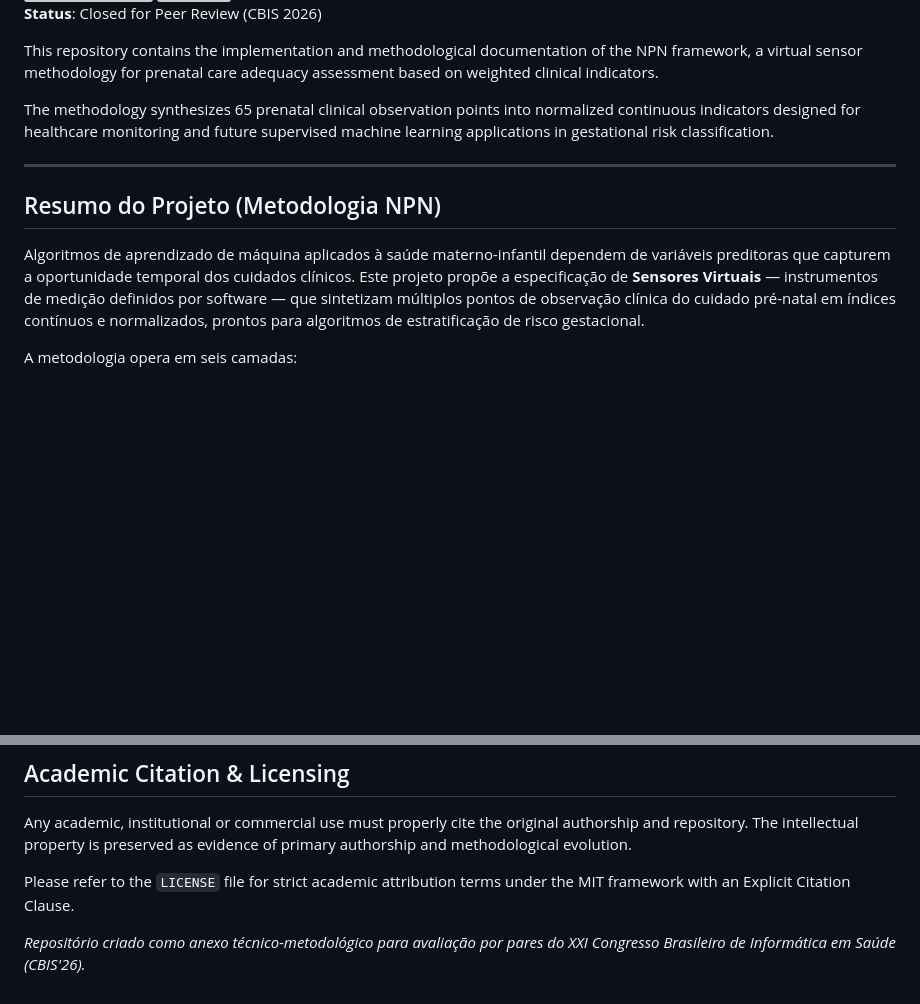
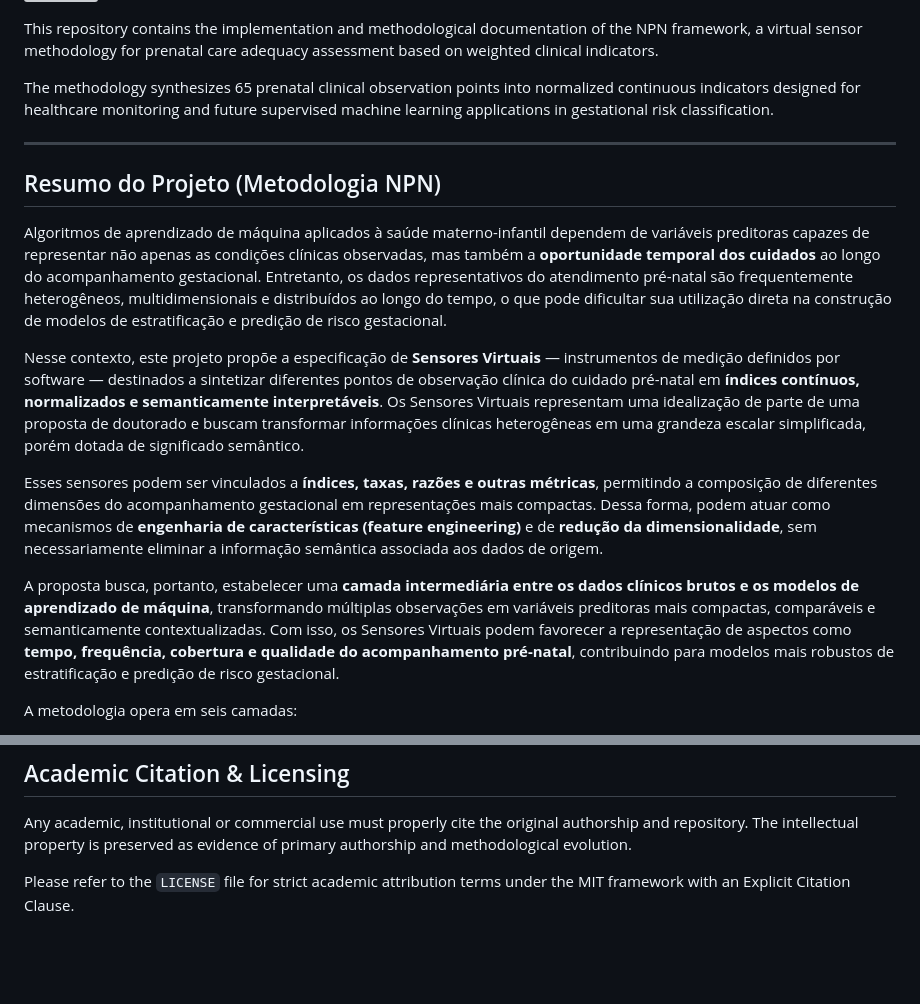
Before and after one commit to JacoMiranda/npn_method, a Markdown page: README.md, 2 parts joined by grey strips. Drawn GitHub-style; blank space fills up the shorter version; grey boxes are pictures that could not be loaded.

Commit message:
Revise README with enhanced project description
Updated project summary and methodology details in README.

```diff
--- a/README.md
+++ b/README.md
@@ -3,6 +3,6 @@
 [![Framework](https://shields.io)]()
 **Author**: Jacó Miranda
-**Status**: Closed for Peer Review (CBIS 2026)
+
 
 This repository contains the implementation and methodological documentation of the NPN framework, a virtual sensor methodology for prenatal care adequacy assessment based on weighted clinical indicators.
 
@@ -12,7 +12,13 @@ The methodology synthesizes 65 prenatal clinical observation points into normali
 
 ## Resumo do Projeto (Metodologia NPN)
 
-Algoritmos de aprendizado de máquina aplicados à saúde materno-infantil dependem de variáveis preditoras que capturem a oportunidade temporal dos cuidados clínicos. Este projeto propõe a especificação de **Sensores Virtuais** — instrumentos de medição definidos por software — que sintetizam múltiplos pontos de observação clínica do cuidado pré-natal em índices contínuos e normalizados, prontos para algoritmos de estratificação de risco gestacional.
+Algoritmos de aprendizado de máquina aplicados à saúde materno-infantil dependem de variáveis preditoras capazes de representar não apenas as condições clínicas observadas, mas também a **oportunidade temporal dos cuidados** ao longo do acompanhamento gestacional. Entretanto, os dados representativos do atendimento pré-natal são frequentemente heterogêneos, multidimensionais e distribuídos ao longo do tempo, o que pode dificultar sua utilização direta na construção de modelos de estratificação e predição de risco gestacional.
+
+Nesse contexto, este projeto propõe a especificação de **Sensores Virtuais** — instrumentos de medição definidos por software — destinados a sintetizar diferentes pontos de observação clínica do cuidado pré-natal em **índices contínuos, normalizados e semanticamente interpretáveis**. Os Sensores Virtuais representam uma idealização de parte de uma proposta de doutorado e buscam transformar informações clínicas heterogêneas em uma grandeza escalar simplificada, porém dotada de significado semântico.
+
+Esses sensores podem ser vinculados a **índices, taxas, razões e outras métricas**, permitindo a composição de diferentes dimensões do acompanhamento gestacional em representações mais compactas. Dessa forma, podem atuar como mecanismos de **engenharia de características (feature engineering)** e de **redução da dimensionalidade**, sem necessariamente eliminar a informação semântica associada aos dados de origem.
+
+A proposta busca, portanto, estabelecer uma **camada intermediária entre os dados clínicos brutos e os modelos de aprendizado de máquina**, transformando múltiplas observações em variáveis preditoras mais compactas, comparáveis e semanticamente contextualizadas. Com isso, os Sensores Virtuais podem favorecer a representação de aspectos como **tempo, frequência, cobertura e qualidade do acompanhamento pré-natal**, contribuindo para modelos mais robustos de estratificação e predição de risco gestacional.
 
 A metodologia opera em seis camadas:
 1. Padrão esperado de cuidado (QMEVC)
@@ -85,5 +91,3 @@ Especialização em Educação Profissional na Área de Saúde: Enfermagem.
 Any academic, institutional or commercial use must properly cite the original authorship and repository. The intellectual property is preserved as evidence of primary authorship and methodological evolution.
 
 Please refer to the `LICENSE` file for strict academic attribution terms under the MIT framework with an Explicit Citation Clause.
-
-*Repositório criado como anexo técnico-metodológico para avaliação por pares do XXI Congresso Brasileiro de Informática em Saúde (CBIS'26).*
```
Also changed, not shown: other parts of README.md (+1 -1 lines).
